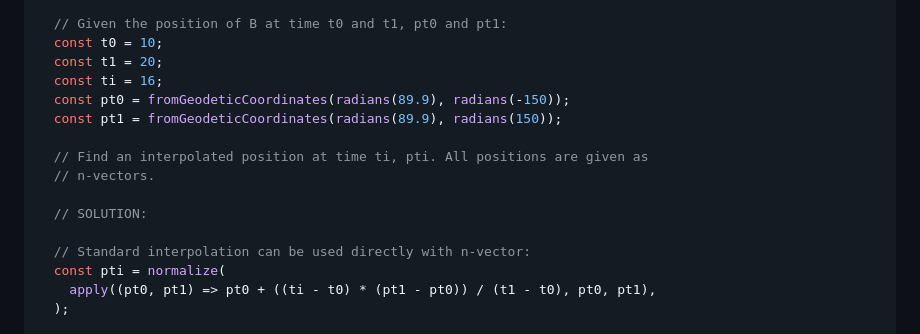
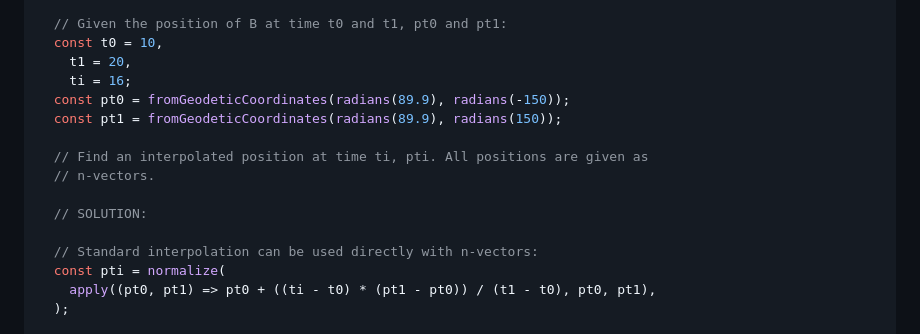
Before and after one commit to ezzatron/nvector-js, a Markdown page: README.md, the part around the change. Drawn GitHub-style.

Commit message:
Update example in README

```diff
--- a/README.md
+++ b/README.md
@@ -427,9 +427,9 @@ test("Example 6", () => {
   // PROBLEM:
 
   // Given the position of B at time t0 and t1, pt0 and pt1:
-  const t0 = 10;
-  const t1 = 20;
-  const ti = 16;
+  const t0 = 10,
+    t1 = 20,
+    ti = 16;
   const pt0 = fromGeodeticCoordinates(radians(89.9), radians(-150));
   const pt1 = fromGeodeticCoordinates(radians(89.9), radians(150));
 
@@ -438,7 +438,7 @@ test("Example 6", () => {
 
   // SOLUTION:
 
-  // Standard interpolation can be used directly with n-vector:
+  // Standard interpolation can be used directly with n-vectors:
   const pti = normalize(
     apply((pt0, pt1) => pt0 + ((ti - t0) * (pt1 - pt0)) / (t1 - t0), pt0, pt1),
   );
```
